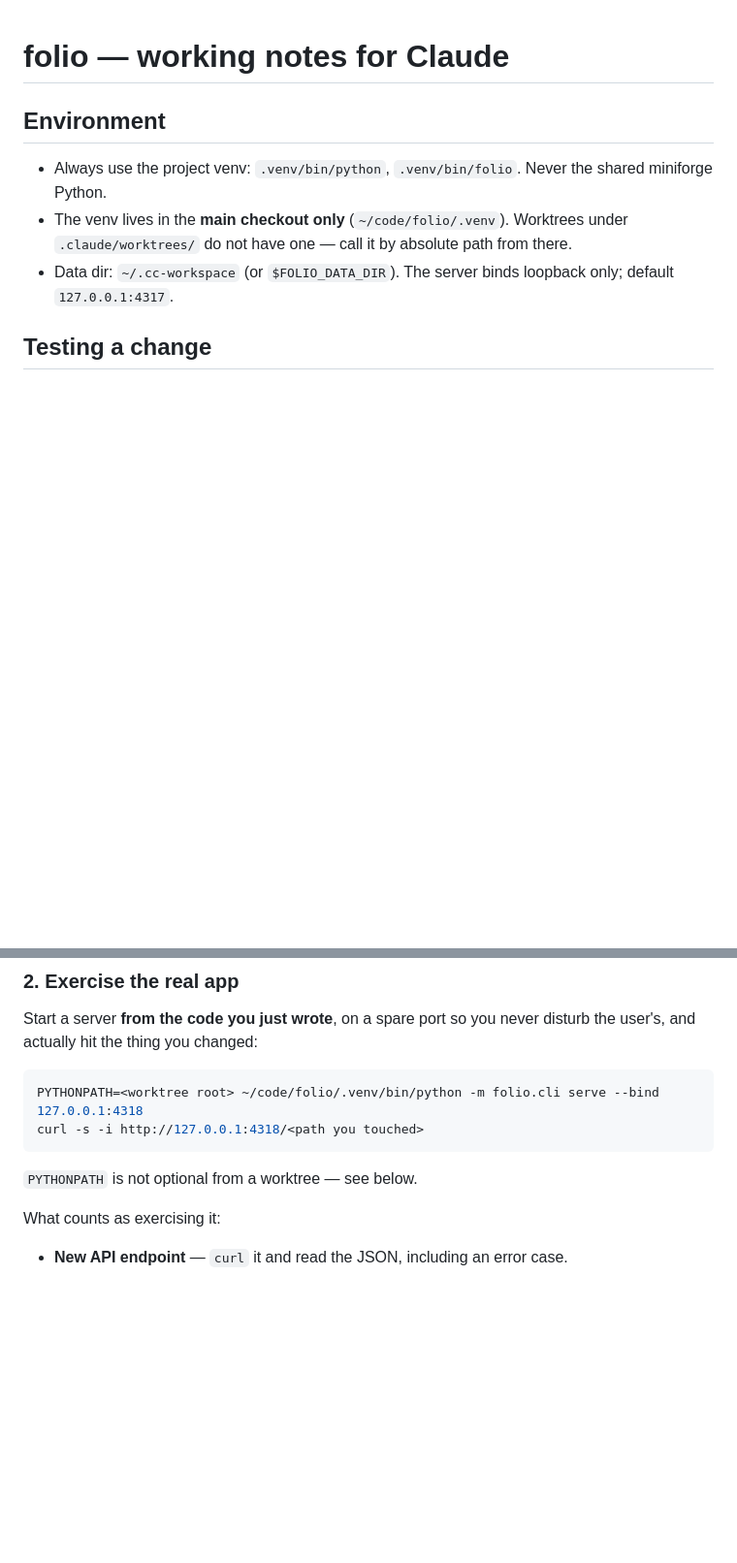
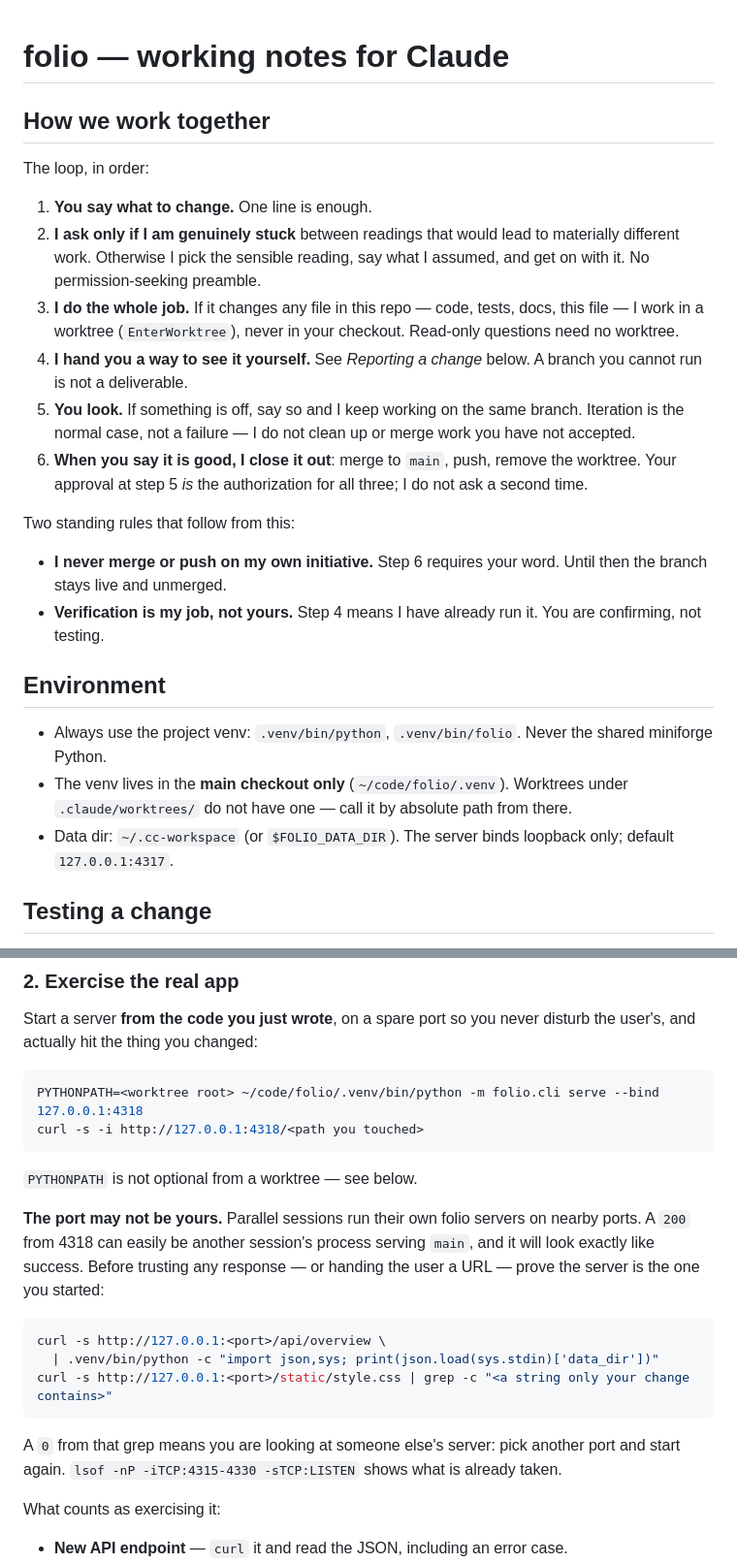
Before and after one commit to bo-hua/folio, a Markdown page: CLAUDE.md, 2 parts joined by grey strips. Shown at 97% size. Rendered like a GitHub page; blank space fills up the shorter version.

````diff
--- a/CLAUDE.md
+++ b/CLAUDE.md
@@ -1,4 +1,31 @@
 # folio — working notes for Claude
+
+## How we work together
+
+The loop, in order:
+
+1. **You say what to change.** One line is enough.
+2. **I ask only if I am genuinely stuck** between readings that would lead to
+   materially different work. Otherwise I pick the sensible reading, say what I
+   assumed, and get on with it. No permission-seeking preamble.
+3. **I do the whole job.** If it changes any file in this repo — code, tests,
+   docs, this file — I work in a worktree (`EnterWorktree`), never in your
+   checkout. Read-only questions need no worktree.
+4. **I hand you a way to see it yourself.** See *Reporting a change* below. A
+   branch you cannot run is not a deliverable.
+5. **You look.** If something is off, say so and I keep working on the same
+   branch. Iteration is the normal case, not a failure — I do not clean up or
+   merge work you have not accepted.
+6. **When you say it is good, I close it out**: merge to `main`, push, remove
+   the worktree. Your approval at step 5 *is* the authorization for all three;
+   I do not ask a second time.
+
+Two standing rules that follow from this:
+
+* **I never merge or push on my own initiative.** Step 6 requires your word.
+  Until then the branch stays live and unmerged.
+* **Verification is my job, not yours.** Step 4 means I have already run it.
+  You are confirming, not testing.
 
 ## Environment
 
@@ -39,6 +66,21 @@ curl -s -i http://127.0.0.1:4318/<path you touched>
 
 `PYTHONPATH` is not optional from a worktree — see below.
 
+**The port may not be yours.** Parallel sessions run their own folio servers on
+nearby ports. A `200` from 4318 can easily be another session's process serving
+`main`, and it will look exactly like success. Before trusting any response —
+or handing the user a URL — prove the server is the one you started:
+
+```bash
+curl -s http://127.0.0.1:<port>/api/overview \
+  | .venv/bin/python -c "import json,sys; print(json.load(sys.stdin)['data_dir'])"
+curl -s http://127.0.0.1:<port>/static/style.css | grep -c "<a string only your change contains>"
+```
+
+A `0` from that grep means you are looking at someone else's server: pick
+another port and start again. `lsof -nP -iTCP:4315-4330 -sTCP:LISTEN` shows
+what is already taken.
+
 What counts as exercising it:
 
 * **New API endpoint** — `curl` it and read the JSON, including an error case.
````
Also changed, not shown: other parts of CLAUDE.md (+50 -7 lines).
